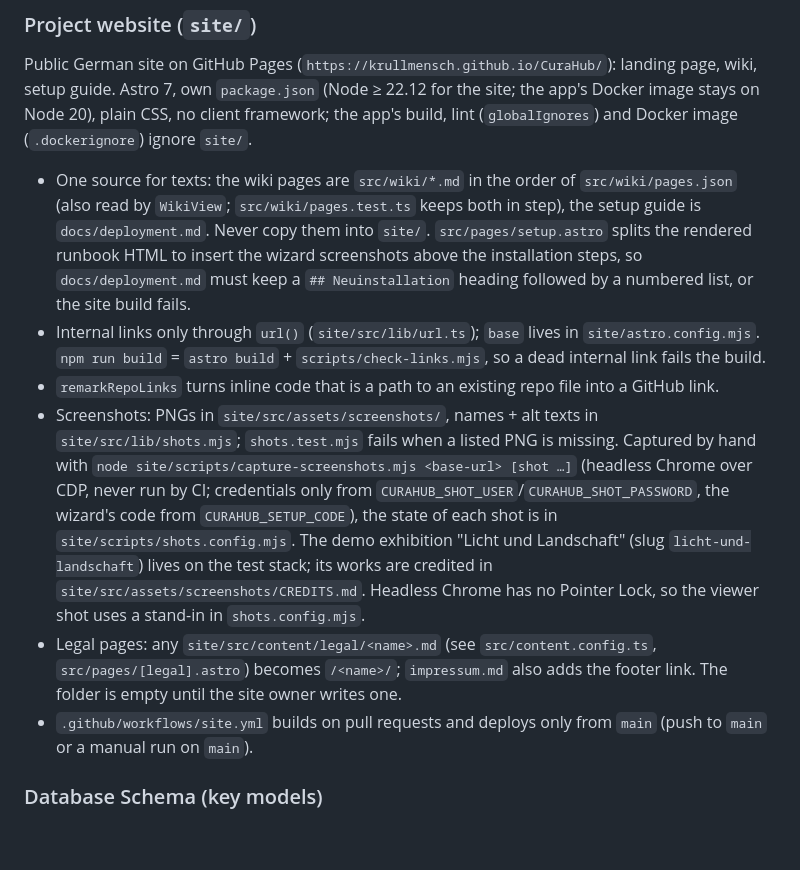
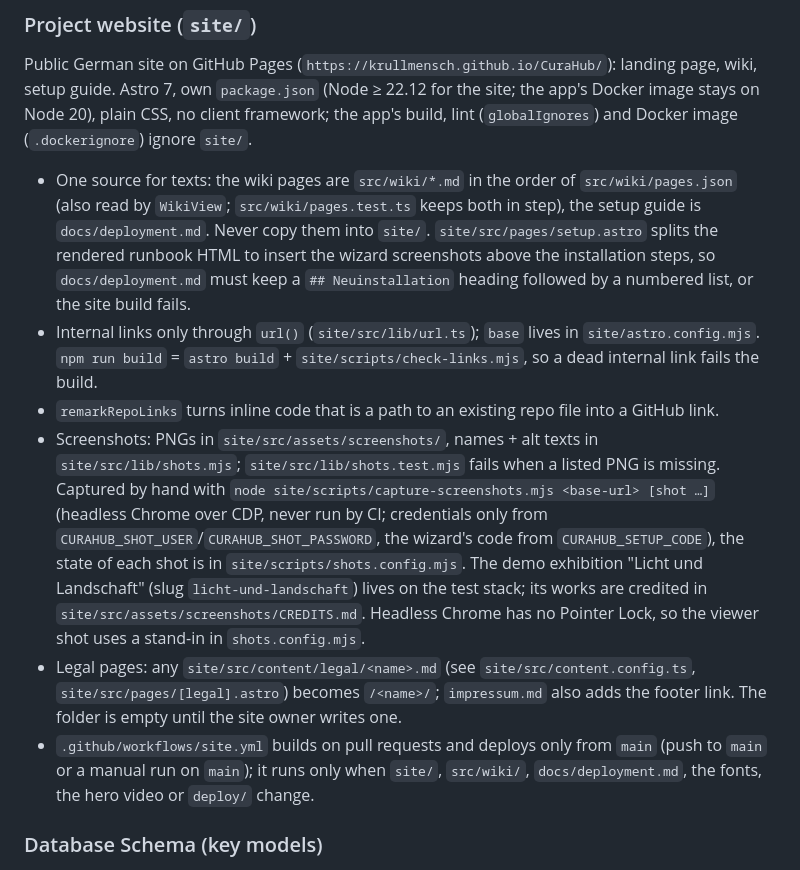
Before and after one commit to krullmensch/CuraHub, a Markdown page: CLAUDE.md, the part around the change. Rendered like a GitHub page; blank space fills up the shorter version.

Commit message:
docs: site paths in CLAUDE.md carry the site/ prefix, workflow path filter
Co-Authored-By: Claude Opus 5.5 <noreply@anthropic.com>

```diff
--- a/CLAUDE.md
+++ b/CLAUDE.md
@@ -235,12 +235,12 @@ Routes mounted per resource at `/auth`, `/upload`, `/assets`, `/instances`, `/pr
 
 Public German site on GitHub Pages (`https://krullmensch.github.io/CuraHub/`): landing page, wiki, setup guide. Astro 7, own `package.json` (Node ≥ 22.12 for the site; the app's Docker image stays on Node 20), plain CSS, no client framework; the app's build, lint (`globalIgnores`) and Docker image (`.dockerignore`) ignore `site/`.
 
-- One source for texts: the wiki pages are `src/wiki/*.md` in the order of `src/wiki/pages.json` (also read by `WikiView`; `src/wiki/pages.test.ts` keeps both in step), the setup guide is `docs/deployment.md`. Never copy them into `site/`. `src/pages/setup.astro` splits the rendered runbook HTML to insert the wizard screenshots above the installation steps, so `docs/deployment.md` must keep a `## Neuinstallation` heading followed by a numbered list, or the site build fails.
-- Internal links only through `url()` (`site/src/lib/url.ts`); `base` lives in `site/astro.config.mjs`. `npm run build` = `astro build` + `scripts/check-links.mjs`, so a dead internal link fails the build.
+- One source for texts: the wiki pages are `src/wiki/*.md` in the order of `src/wiki/pages.json` (also read by `WikiView`; `src/wiki/pages.test.ts` keeps both in step), the setup guide is `docs/deployment.md`. Never copy them into `site/`. `site/src/pages/setup.astro` splits the rendered runbook HTML to insert the wizard screenshots above the installation steps, so `docs/deployment.md` must keep a `## Neuinstallation` heading followed by a numbered list, or the site build fails.
+- Internal links only through `url()` (`site/src/lib/url.ts`); `base` lives in `site/astro.config.mjs`. `npm run build` = `astro build` + `site/scripts/check-links.mjs`, so a dead internal link fails the build.
 - `remarkRepoLinks` turns inline code that is a path to an existing repo file into a GitHub link.
-- Screenshots: PNGs in `site/src/assets/screenshots/`, names + alt texts in `site/src/lib/shots.mjs`; `shots.test.mjs` fails when a listed PNG is missing. Captured by hand with `node site/scripts/capture-screenshots.mjs <base-url> [shot …]` (headless Chrome over CDP, never run by CI; credentials only from `CURAHUB_SHOT_USER`/`CURAHUB_SHOT_PASSWORD`, the wizard's code from `CURAHUB_SETUP_CODE`), the state of each shot is in `site/scripts/shots.config.mjs`. The demo exhibition "Licht und Landschaft" (slug `licht-und-landschaft`) lives on the test stack; its works are credited in `site/src/assets/screenshots/CREDITS.md`. Headless Chrome has no Pointer Lock, so the viewer shot uses a stand-in in `shots.config.mjs`.
-- Legal pages: any `site/src/content/legal/<name>.md` (see `src/content.config.ts`, `src/pages/[legal].astro`) becomes `/<name>/`; `impressum.md` also adds the footer link. The folder is empty until the site owner writes one.
-- `.github/workflows/site.yml` builds on pull requests and deploys only from `main` (push to `main` or a manual run on `main`).
+- Screenshots: PNGs in `site/src/assets/screenshots/`, names + alt texts in `site/src/lib/shots.mjs`; `site/src/lib/shots.test.mjs` fails when a listed PNG is missing. Captured by hand with `node site/scripts/capture-screenshots.mjs <base-url> [shot …]` (headless Chrome over CDP, never run by CI; credentials only from `CURAHUB_SHOT_USER`/`CURAHUB_SHOT_PASSWORD`, the wizard's code from `CURAHUB_SETUP_CODE`), the state of each shot is in `site/scripts/shots.config.mjs`. The demo exhibition "Licht und Landschaft" (slug `licht-und-landschaft`) lives on the test stack; its works are credited in `site/src/assets/screenshots/CREDITS.md`. Headless Chrome has no Pointer Lock, so the viewer shot uses a stand-in in `shots.config.mjs`.
+- Legal pages: any `site/src/content/legal/<name>.md` (see `site/src/content.config.ts`, `site/src/pages/[legal].astro`) becomes `/<name>/`; `impressum.md` also adds the footer link. The folder is empty until the site owner writes one.
+- `.github/workflows/site.yml` builds on pull requests and deploys only from `main` (push to `main` or a manual run on `main`); it runs only when `site/`, `src/wiki/`, `docs/deployment.md`, the fonts, the hero video or `deploy/` change.
 
 ### Database Schema (key models)
 
```
